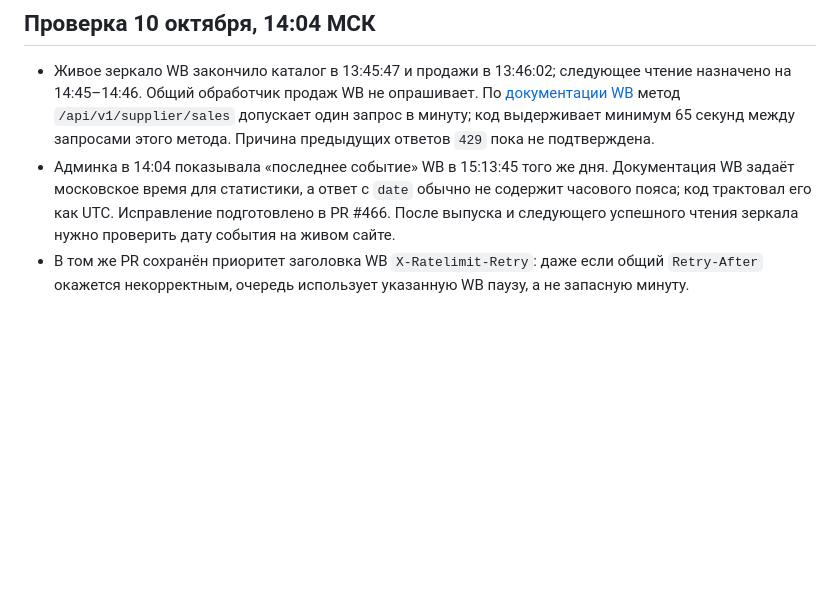
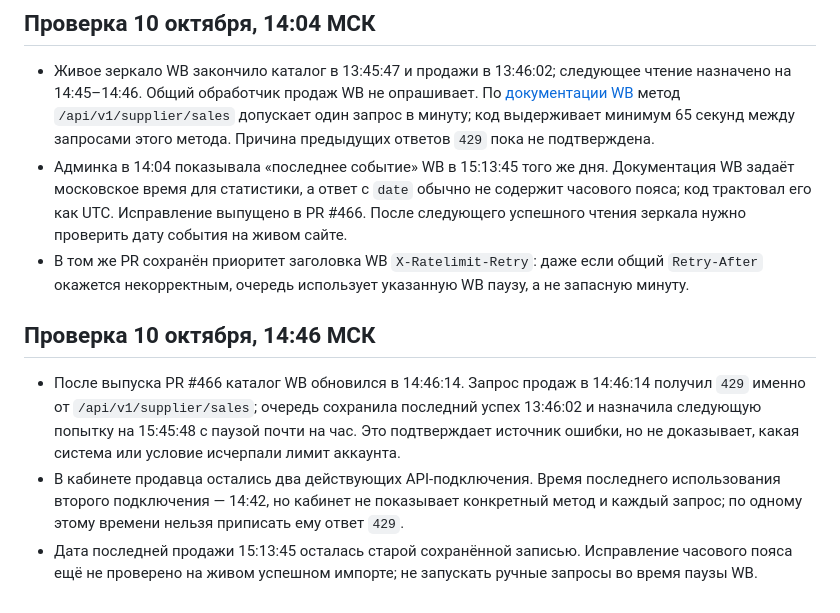
Before and after one commit to avpavlo8/ficusin-store, a Markdown page: docs/launch-readiness-2026-10-09.md, the part around the change. Drawn GitHub-style; blank space fills up the shorter version.

Commit message:
Record live WB rate limit and checkout preflight

```diff
--- a/docs/launch-readiness-2026-10-09.md
+++ b/docs/launch-readiness-2026-10-09.md
@@ -38,5 +38,11 @@
 ## Проверка 10 октября, 14:04 МСК
 
 - Живое зеркало WB закончило каталог в 13:45:47 и продажи в 13:46:02; следующее чтение назначено на 14:45–14:46. Общий обработчик продаж WB не опрашивает. По [документации WB](https://dev.wildberries.ru/openapi/reports) метод `/api/v1/supplier/sales` допускает один запрос в минуту; код выдерживает минимум 65 секунд между запросами этого метода. Причина предыдущих ответов `429` пока не подтверждена.
-- Админка в 14:04 показывала «последнее событие» WB в 15:13:45 того же дня. Документация WB задаёт московское время для статистики, а ответ с `date` обычно не содержит часового пояса; код трактовал его как UTC. Исправление подготовлено в PR #466. После выпуска и следующего успешного чтения зеркала нужно проверить дату события на живом сайте.
+- Админка в 14:04 показывала «последнее событие» WB в 15:13:45 того же дня. Документация WB задаёт московское время для статистики, а ответ с `date` обычно не содержит часового пояса; код трактовал его как UTC. Исправление выпущено в PR #466. После следующего успешного чтения зеркала нужно проверить дату события на живом сайте.
 - В том же PR сохранён приоритет заголовка WB `X-Ratelimit-Retry`: даже если общий `Retry-After` окажется некорректным, очередь использует указанную WB паузу, а не запасную минуту.
+
+## Проверка 10 октября, 14:46 МСК
+
+- После выпуска PR #466 каталог WB обновился в 14:46:14. Запрос продаж в 14:46:14 получил `429` именно от `/api/v1/supplier/sales`; очередь сохранила последний успех 13:46:02 и назначила следующую попытку на 15:45:48 с паузой почти на час. Это подтверждает источник ошибки, но не доказывает, какая система или условие исчерпали лимит аккаунта.
+- В кабинете продавца остались два действующих API-подключения. Время последнего использования второго подключения — 14:42, но кабинет не показывает конкретный метод и каждый запрос; по одному этому времени нельзя приписать ему ответ `429`.
+- Дата последней продажи 15:13:45 осталась старой сохранённой записью. Исправление часового пояса ещё не проверено на живом успешном импорте; не запускать ручные запросы во время паузы WB.
```
